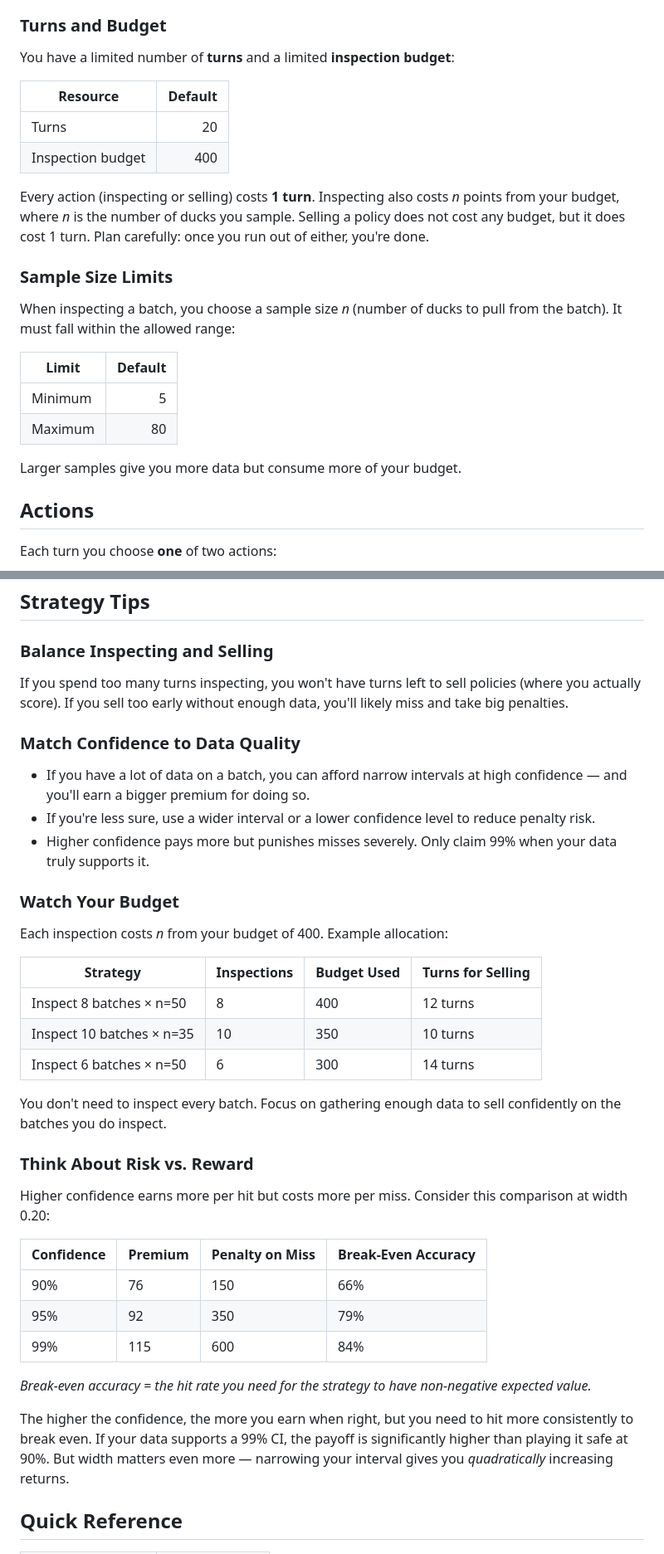
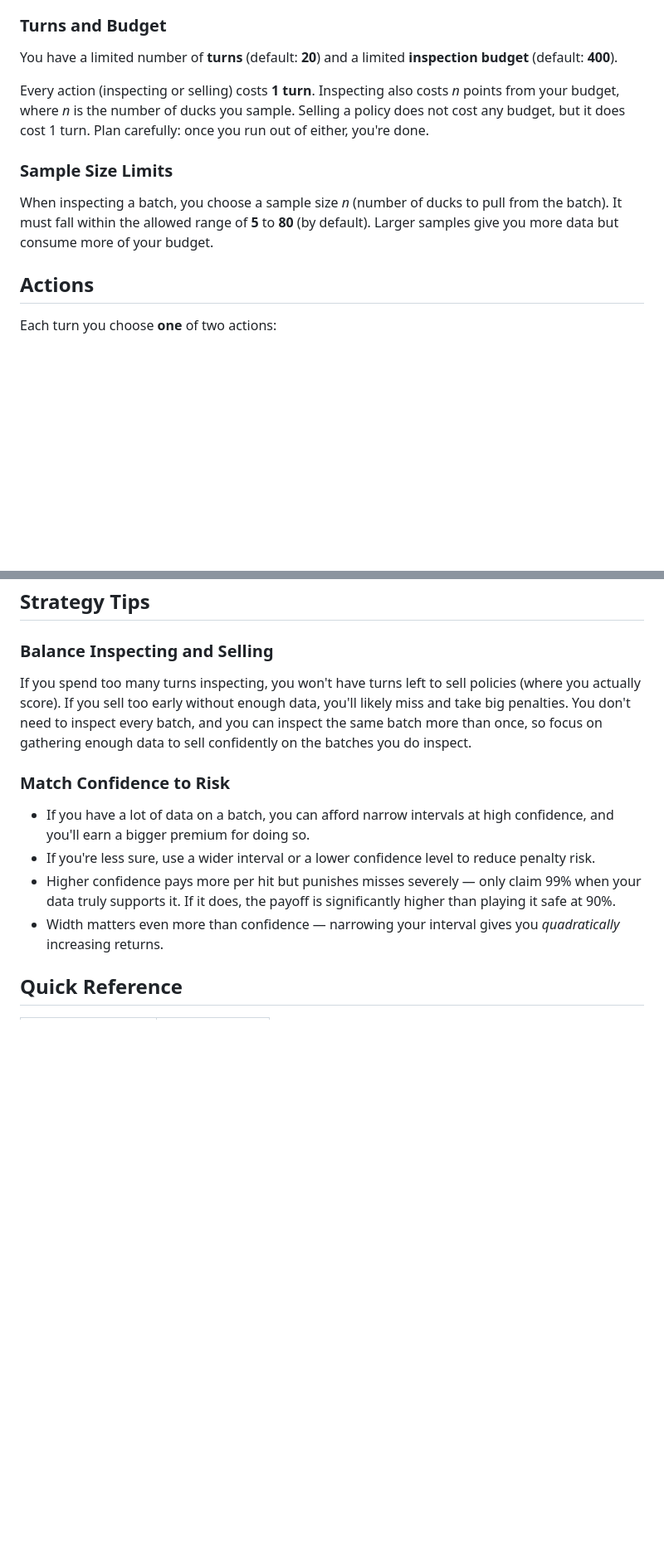
Before and after one commit to mr-valente/quacktuaries, a Markdown page: docs/student-guide.md, 2 parts joined by grey strips. Shown at 83% size. Rendered like a GitHub page; blank space fills up the shorter version.

Commit message:
Polished student guide

```diff
--- a/docs/student-guide.md
+++ b/docs/student-guide.md
@@ -23,25 +23,13 @@ The game presents you with a set of numbered duck batches (by default, 10). Each
 
 ### Turns and Budget
 
-You have a limited number of **turns** and a limited **inspection budget**:
-
-| Resource          | Default |
-|-------------------|--------:|
-| Turns             | 20      |
-| Inspection budget | 400     |
+You have a limited number of **turns** (default: **20**) and a limited **inspection budget** (default: **400**).
 
 Every action (inspecting or selling) costs **1 turn**. Inspecting also costs *n* points from your budget, where *n* is the number of ducks you sample. Selling a policy does not cost any budget, but it does cost 1 turn. Plan carefully: once you run out of either, you're done.
 
 ### Sample Size Limits
 
-When inspecting a batch, you choose a sample size *n* (number of ducks to pull from the batch). It must fall within the allowed range:
-
-| Limit   | Default |
-|---------|--------:|
-| Minimum | 5       |
-| Maximum | 80      |
-
-Larger samples give you more data but consume more of your budget.
+When inspecting a batch, you choose a sample size *n* (number of ducks to pull from the batch). It must fall within the allowed range of **5** to **80** (by default). Larger samples give you more data but consume more of your budget.
 
 
 ## Actions
@@ -133,40 +121,14 @@ $$\text{Net} = \text{Premium} - \text{Penalty}$$
 
 ### Balance Inspecting and Selling
 
-If you spend too many turns inspecting, you won't have turns left to sell policies (where you actually score). If you sell too early without enough data, you'll likely miss and take big penalties.
+If you spend too many turns inspecting, you won't have turns left to sell policies (where you actually score). If you sell too early without enough data, you'll likely miss and take big penalties. You don't need to inspect every batch, and you can inspect the same batch more than once, so focus on gathering enough data to sell confidently on the batches you do inspect.
 
-### Match Confidence to Data Quality
+### Match Confidence to Risk
 
-- If you have a lot of data on a batch, you can afford narrow intervals at high confidence — and you'll earn a bigger premium for doing so.
+- If you have a lot of data on a batch, you can afford narrow intervals at high confidence, and you'll earn a bigger premium for doing so.
 - If you're less sure, use a wider interval or a lower confidence level to reduce penalty risk.
-- Higher confidence pays more but punishes misses severely. Only claim 99% when your data truly supports it.
-
-### Watch Your Budget
-
-Each inspection costs *n* from your budget of 400. Example allocation:
-
-| Strategy                       | Inspections | Budget Used | Turns for Selling |
-|--------------------------------|-------------|-------------|-------------------|
-| Inspect 8 batches × n=50      | 8           | 400         | 12 turns          |
-| Inspect 10 batches × n=35     | 10          | 350         | 10 turns          |
-| Inspect 6 batches × n=50      | 6           | 300         | 14 turns          |
-
-You don't need to inspect every batch. Focus on gathering enough data to sell confidently on the batches you do inspect.
-
-### Think About Risk vs. Reward
-
-Higher confidence earns more per hit but costs more per miss. Consider this comparison at width 0.20:
-
-| Confidence | Premium | Penalty on Miss | Break-Even Accuracy |
-|------------|---------|-----------------|---------------------|
-| 90%        | 76      | 150             | 66%                 |
-| 95%        | 92      | 350             | 79%                 |
-| 99%        | 115     | 600             | 84%                 |
-
-*Break-even accuracy = the hit rate you need for the strategy to have non-negative expected value.*
-
-The higher the confidence, the more you earn when right, but you need to hit more consistently to break even. If your data supports a 99% CI, the payoff is significantly higher than playing it safe at 90%. But width matters even more — narrowing your interval gives you *quadratically* increasing returns.
-
+- Higher confidence pays more per hit but punishes misses severely — only claim 99% when your data truly supports it. If it does, the payoff is significantly higher than playing it safe at 90%.
+- Width matters even more than confidence — narrowing your interval gives you *quadratically* increasing returns.
 
 
 ## Quick Reference
```
Also changed, not shown: other parts of docs/student-guide.md (+2 -2 lines).
